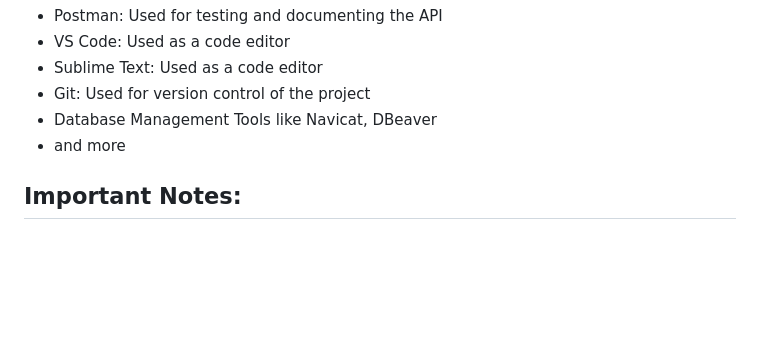
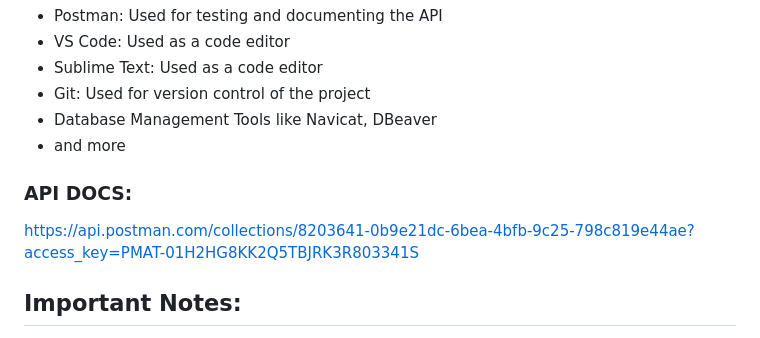
Before and after one commit to AMkhoiri/latihan-nodejs-ecommerce, a Markdown page: README.md, the part around the change. GitHub-like rendering; blank space fills up the shorter version.

Commit message:
add postman to readme

```diff
--- a/README.md
+++ b/README.md
@@ -38,6 +38,9 @@ This project utilizes an external service from RajaOngkir for the shipping featu
 - Database Management Tools like Navicat, DBeaver
 - and more
 
+### API DOCS:
+https://api.postman.com/collections/8203641-0b9e21dc-6bea-4bfb-9c25-798c819e44ae?access_key=PMAT-01H2HG8KK2Q5TBJRK3R803341S
+
 ## Important Notes:
 
 1. This project implements the use of ES modules in almost all parts of the application. However, for the migration part, CommonJS is used. Therefore, when running the migration, you need to change the module type in the `package.json` file to "commonjs". Once the migration is complete, you can change it back to "module" for normal application usage.
```
